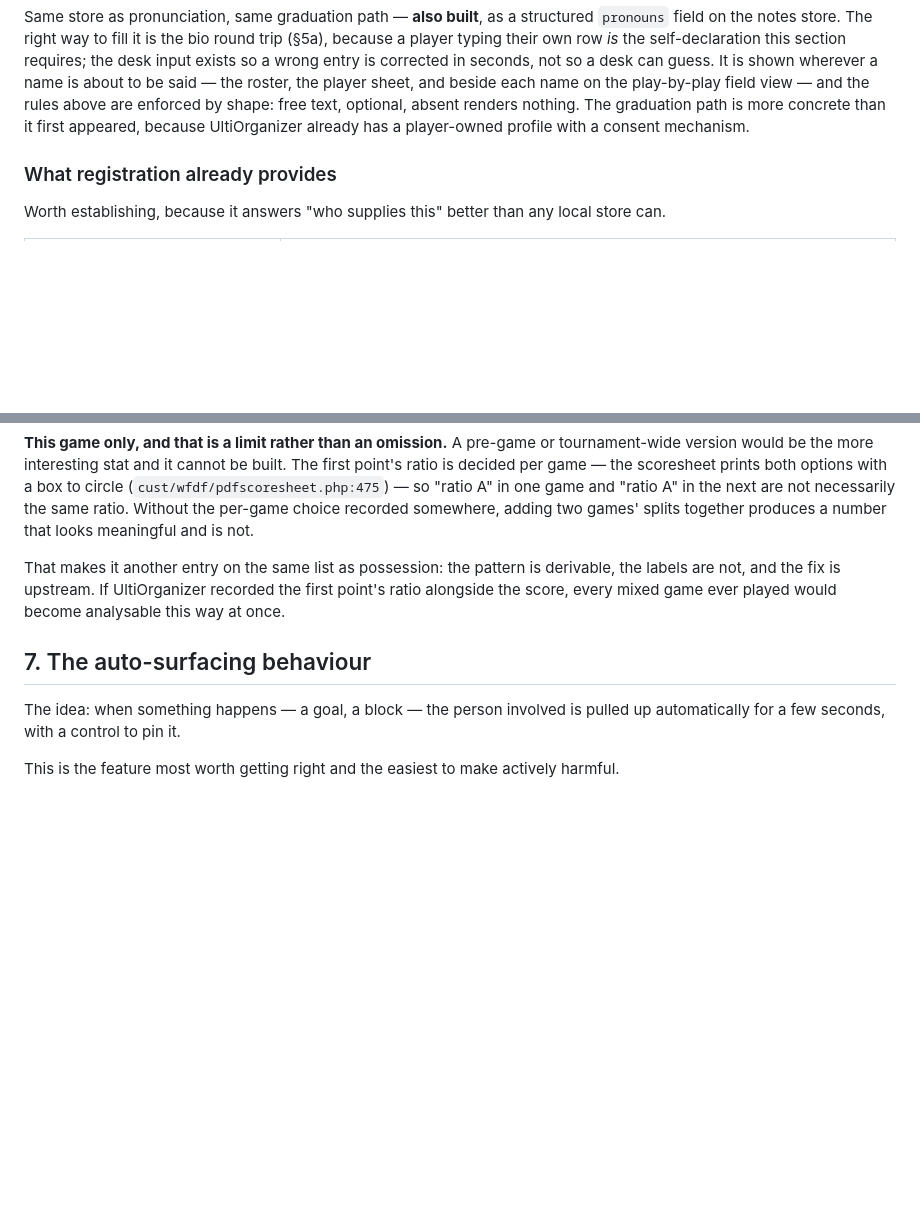
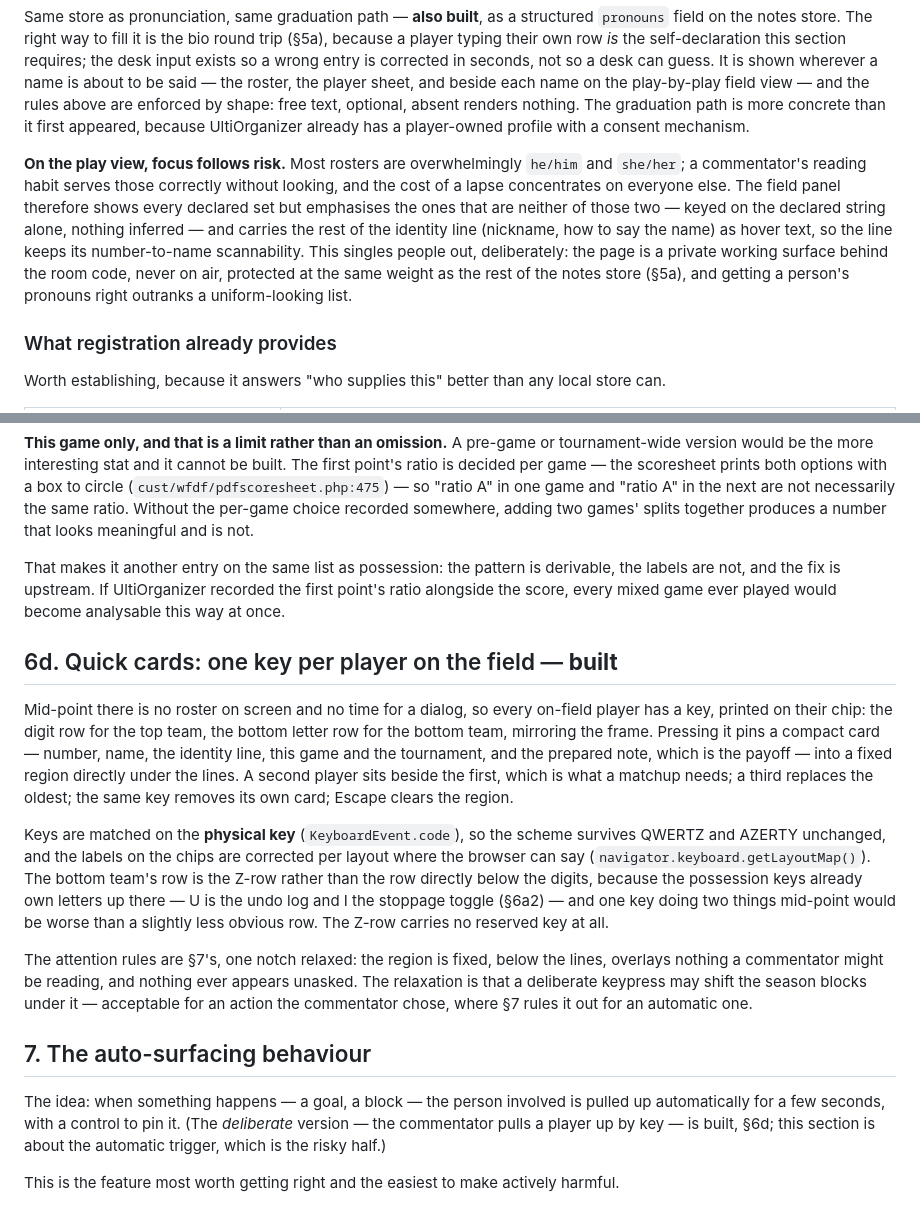
Before and after one commit to lsmith77/live-by-bula-broadcast, a Markdown page: docs/COMMENTATOR.md, 2 parts joined by grey strips. Drawn GitHub-style; blank space fills up the shorter version.

```diff
--- a/docs/COMMENTATOR.md
+++ b/docs/COMMENTATOR.md
@@ -129,6 +129,8 @@ So:
 - **When it is absent, use the name.** A commentator can carry a whole game on surname and jersey number without a single pronoun. The page should make that the obvious fallback rather than leaving a blank that invites a guess.
 
 Same store as pronunciation, same graduation path — **also built**, as a structured `pronouns` field on the notes store. The right way to fill it is the bio round trip (§5a), because a player typing their own row *is* the self-declaration this section requires; the desk input exists so a wrong entry is corrected in seconds, not so a desk can guess. It is shown wherever a name is about to be said — the roster, the player sheet, and beside each name on the play-by-play field view — and the rules above are enforced by shape: free text, optional, absent renders nothing. The graduation path is more concrete than it first appeared, because UltiOrganizer already has a player-owned profile with a consent mechanism.
+
+**On the play view, focus follows risk.** Most rosters are overwhelmingly `he/him` and `she/her`; a commentator's reading habit serves those correctly without looking, and the cost of a lapse concentrates on everyone else. The field panel therefore shows every declared set but emphasises the ones that are neither of those two — keyed on the declared string alone, nothing inferred — and carries the rest of the identity line (nickname, how to say the name) as hover text, so the line keeps its number-to-name scannability. This singles people out, deliberately: the page is a private working surface behind the room code, never on air, protected at the same weight as the rest of the notes store (§5a), and getting a person's pronouns right outranks a uniform-looking list.
 
 ### What registration already provides
 
@@ -502,9 +504,17 @@ Once four points have been played the ratio panel adds the split: how each team
 
 That makes it another entry on the same list as possession: the pattern is derivable, the labels are not, and the fix is upstream. If UltiOrganizer recorded the first point's ratio alongside the score, every mixed game ever played would become analysable this way at once.
 
+## 6d. Quick cards: one key per player on the field — **built**
+
+Mid-point there is no roster on screen and no time for a dialog, so every on-field player has a key, printed on their chip: the digit row for the top team, the bottom letter row for the bottom team, mirroring the frame. Pressing it pins a compact card — number, name, the identity line, this game and the tournament, and the prepared note, which is the payoff — into a fixed region directly under the lines. A second player sits beside the first, which is what a matchup needs; a third replaces the oldest; the same key removes its own card; Escape clears the region.
+
+Keys are matched on the **physical key** (`KeyboardEvent.code`), so the scheme survives QWERTZ and AZERTY unchanged, and the labels on the chips are corrected per layout where the browser can say (`navigator.keyboard.getLayoutMap()`). The bottom team's row is the Z-row rather than the row directly below the digits, because the possession keys already own letters up there — U is the undo log and I the stoppage toggle (§6a2) — and one key doing two things mid-point would be worse than a slightly less obvious row. The Z-row carries no reserved key at all.
+
+The attention rules are §7's, one notch relaxed: the region is fixed, below the lines, overlays nothing a commentator might be reading, and nothing ever appears unasked. The relaxation is that a deliberate keypress may shift the season blocks under it — acceptable for an action the commentator chose, where §7 rules it out for an automatic one.
+
 ## 7. The auto-surfacing behaviour
 
-The idea: when something happens — a goal, a block — the person involved is pulled up automatically for a few seconds, with a control to pin it.
+The idea: when something happens — a goal, a block — the person involved is pulled up automatically for a few seconds, with a control to pin it. (The *deliberate* version — the commentator pulls a player up by key — is built, §6d; this section is about the automatic trigger, which is the risky half.)
 
 This is the feature most worth getting right and the easiest to make actively harmful.
 
```
Also changed, not shown: README.md (+3 -2 lines), docs/images/commentator-play.png, 1 other file.
